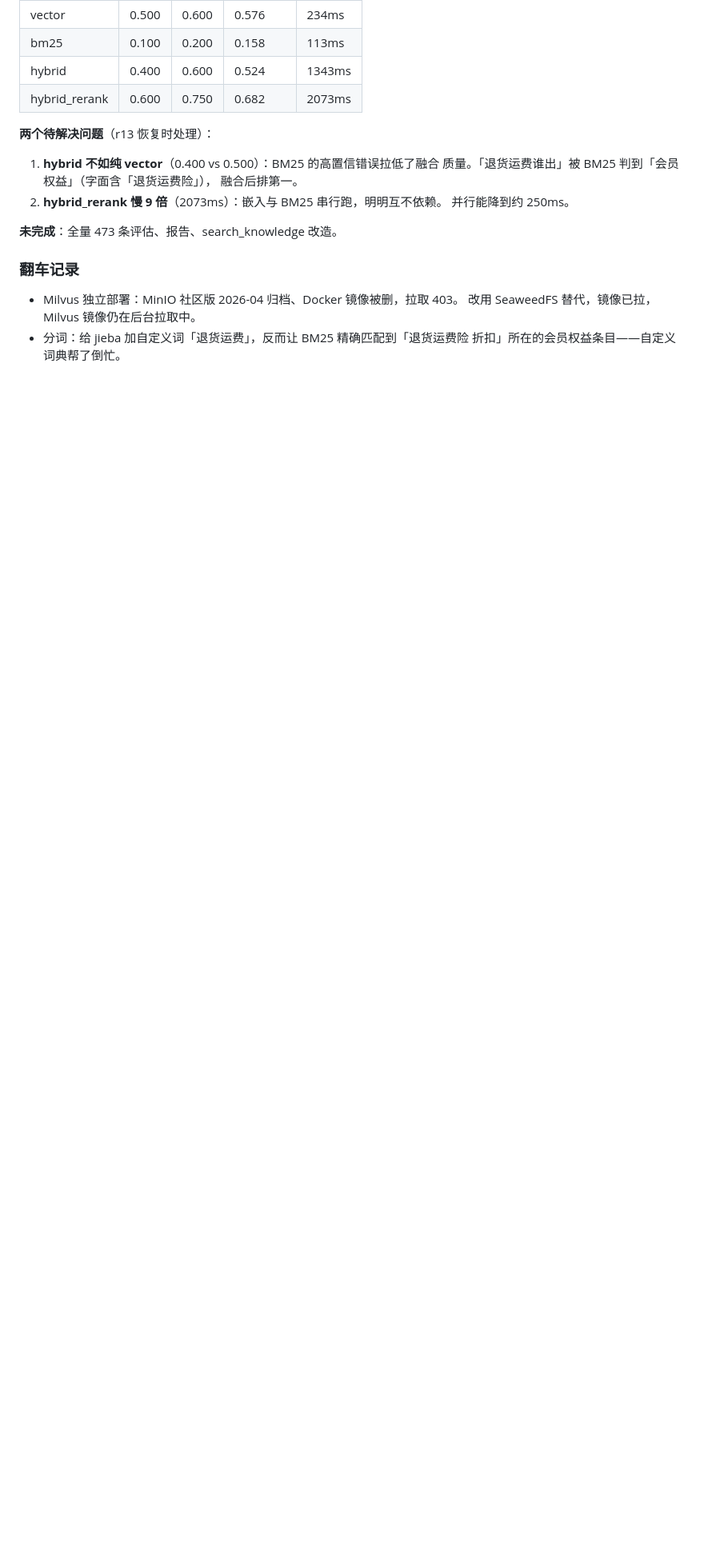
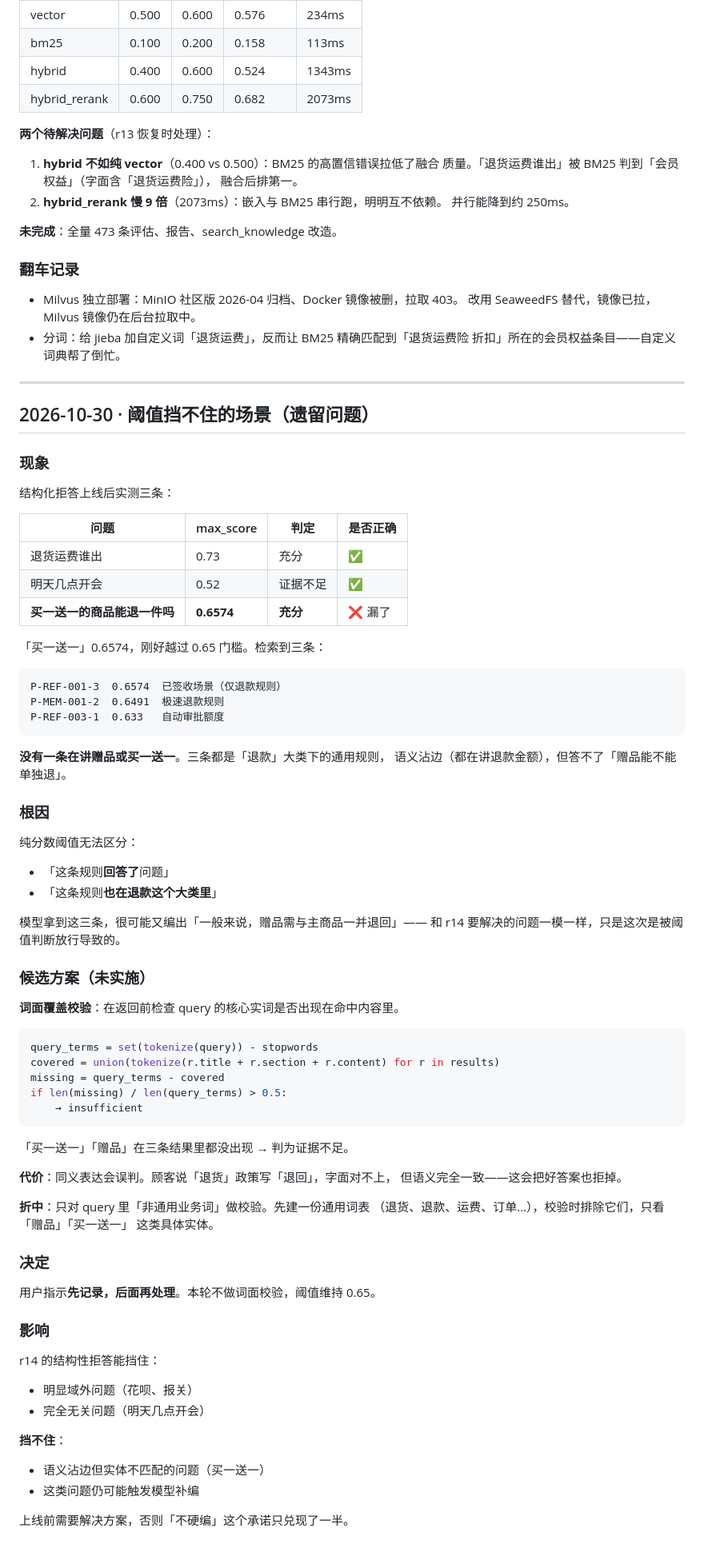
Before and after one commit to closetruth/ShopPilot, a Markdown page: docs/dev-notes/r14.md, the part around the change. Shown at 80% size. Rendered like a GitHub page; blank space fills up the shorter version.

Commit message:
docs: 记录阈值挡不住的场景
结构化拒答上线后实测发现「买一送一能退一件吗」得分 0.6574，刚好越过
0.65 门槛被放行。检索到的三条都是「退款」大类下的通用规则，没有一条
讲赠品——纯分数阈值无法区分「这条回答了问题」和「这条也在同一大类里」。

按用户指示先记录，本轮不处理。候选方案是词面覆盖校验，但同义表达会
误判，需要先建通用词表折中。

这是 r14「不硬编」承诺的缺口：挡得住域外问题和无关问题，挡不住语义
沾边但实体不匹配的。

Co-Authored-By: Claude Haiku 4.5 <noreply@anthropic.com>

````diff
--- a/docs/dev-notes/r14.md
+++ b/docs/dev-notes/r14.md
@@ -90,3 +90,75 @@
   改用 SeaweedFS 替代，镜像已拉，Milvus 镜像仍在后台拉取中。
 - 分词：给 jieba 加自定义词「退货运费」，反而让 BM25 精确匹配到「退货运费险
   折扣」所在的会员权益条目——自定义词典帮了倒忙。
+
+---
+
+## 2026-10-30 · 阈值挡不住的场景（遗留问题）
+
+### 现象
+
+结构化拒答上线后实测三条：
+
+| 问题 | max_score | 判定 | 是否正确 |
+|---|---|---|---|
+| 退货运费谁出 | 0.73 | 充分 | ✅ |
+| 明天几点开会 | 0.52 | 证据不足 | ✅ |
+| **买一送一的商品能退一件吗** | **0.6574** | **充分** | ❌ 漏了 |
+
+「买一送一」0.6574，刚好越过 0.65 门槛。检索到三条：
+
+```
+P-REF-001-3  0.6574  已签收场景（仅退款规则）
+P-MEM-001-2  0.6491  极速退款规则
+P-REF-003-1  0.633   自动审批额度
+```
+
+**没有一条在讲赠品或买一送一**。三条都是「退款」大类下的通用规则，
+语义沾边（都在讲退款金额），但答不了「赠品能不能单独退」。
+
+### 根因
+
+纯分数阈值无法区分：
+
+- 「这条规则**回答了**问题」
+- 「这条规则**也在退款这个大类里**」
+
+模型拿到这三条，很可能又编出「一般来说，赠品需与主商品一并退回」——
+和 r14 要解决的问题一模一样，只是这次是被阈值判断放行导致的。
+
+### 候选方案（未实施）
+
+**词面覆盖校验**：在返回前检查 query 的核心实词是否出现在命中内容里。
+
+```python
+query_terms = set(tokenize(query)) - stopwords
+covered = union(tokenize(r.title + r.section + r.content) for r in results)
+missing = query_terms - covered
+if len(missing) / len(query_terms) > 0.5:
+    → insufficient
+```
+
+「买一送一」「赠品」在三条结果里都没出现 → 判为证据不足。
+
+**代价**：同义表达会误判。顾客说「退货」政策写「退回」，字面对不上，
+但语义完全一致——这会把好答案也拒掉。
+
+**折中**：只对 query 里「非通用业务词」做校验。先建一份通用词表
+（退货、退款、运费、订单…），校验时排除它们，只看「赠品」「买一送一」
+这类具体实体。
+
+### 决定
+
+用户指示**先记录，后面再处理**。本轮不做词面校验，阈值维持 0.65。
+
+### 影响
+
+r14 的结构性拒答能挡住：
+- 明显域外问题（花呗、报关）
+- 完全无关问题（明天几点开会）
+
+**挡不住**：
+- 语义沾边但实体不匹配的问题（买一送一）
+- 这类问题仍可能触发模型补编
+
+上线前需要解决方案，否则「不硬编」这个承诺只兑现了一半。
````
